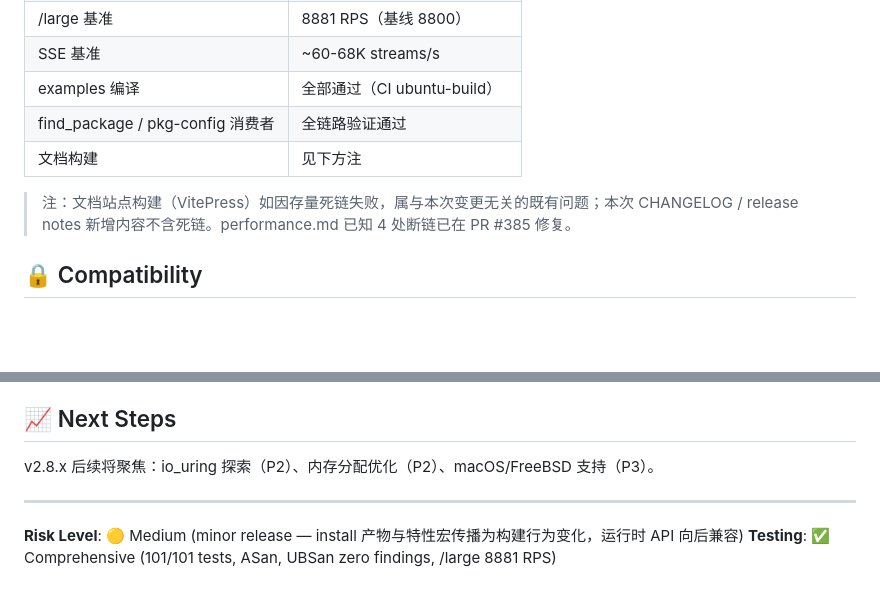
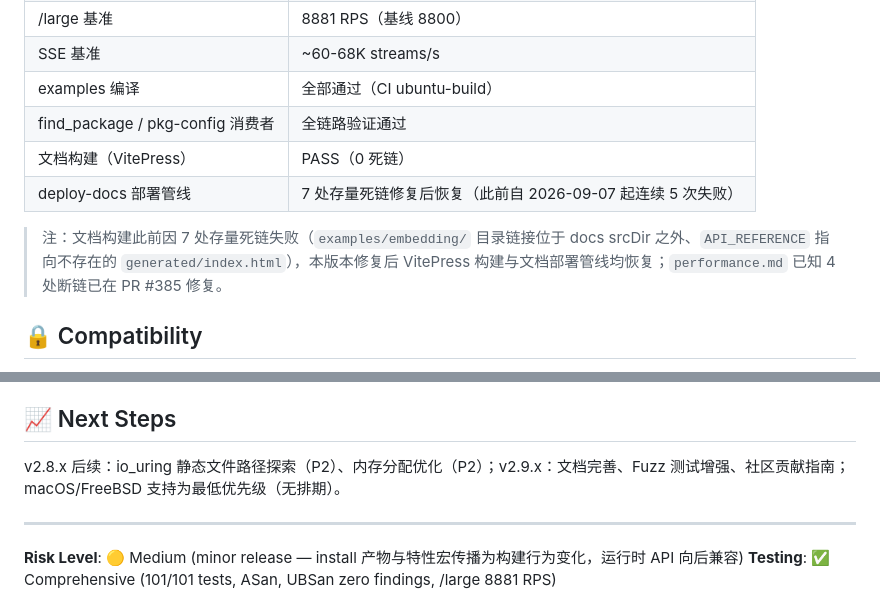
Before and after one commit to adam-ikari/uvhttp, a Markdown page: docs/releases/v2.8.0-release-notes.md, 2 parts joined by grey strips. Rendered like a GitHub page; blank space fills up the shorter version.

Commit message:
docs: 发布说明对齐事实 — 文档构建 PASS（死链修复后）、Next Steps 对齐 roadmap

```diff
--- a/docs/releases/v2.8.0-release-notes.md
+++ b/docs/releases/v2.8.0-release-notes.md
@@ -65,9 +65,10 @@ UVHTTP v2.8.0 is a **performance and quality release**. The headline change is *
 | SSE 基准 | ~60-68K streams/s |
 | examples 编译 | 全部通过（CI ubuntu-build） |
 | find_package / pkg-config 消费者 | 全链路验证通过 |
-| 文档构建 | 见下方注 |
+| 文档构建（VitePress） | PASS（0 死链） |
+| deploy-docs 部署管线 | 7 处存量死链修复后恢复（此前自 2026-09-07 起连续 5 次失败） |
 
-> 注：文档站点构建（VitePress）如因存量死链失败，属与本次变更无关的既有问题；本次 CHANGELOG / release notes 新增内容不含死链。performance.md 已知 4 处断链已在 PR #385 修复。
+> 注：文档构建此前因 7 处存量死链失败（`examples/embedding/` 目录链接位于 docs srcDir 之外、`API_REFERENCE` 指向不存在的 `generated/index.html`），本版本修复后 VitePress 构建与文档部署管线均恢复；`performance.md` 已知 4 处断链已在 PR #385 修复。
 
 ## 🔒 Compatibility
 
@@ -93,7 +94,7 @@ UVHTTP v2.8.0 is a **performance and quality release**. The headline change is *
 
 ## 📈 Next Steps
 
-v2.8.x 后续将聚焦：io_uring 探索（P2）、内存分配优化（P2）、macOS/FreeBSD 支持（P3）。
+v2.8.x 后续：io_uring 静态文件路径探索（P2）、内存分配优化（P2）；v2.9.x：文档完善、Fuzz 测试增强、社区贡献指南；macOS/FreeBSD 支持为最低优先级（无排期）。
 
 ---
 
```
